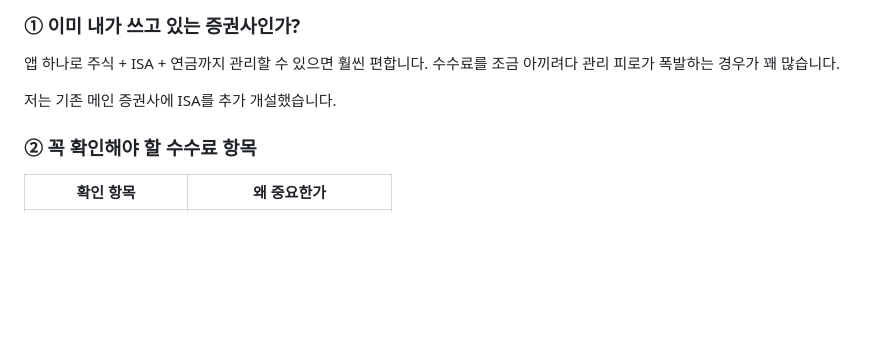
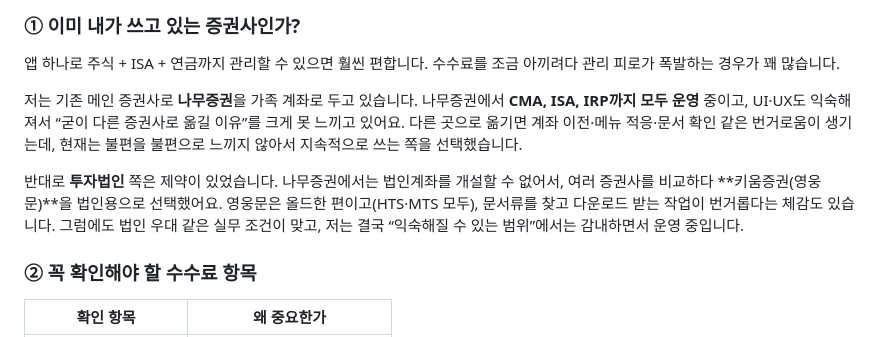
Before and after one commit to seyoungahn2/ShopProject, a Markdown page: content/isa/05-broker-choice.md, the part around the change. Drawn GitHub-style; blank space fills up the shorter version.

Commit message:
Reflect Namu/Kiwoom account experiences
Co-authored-by: Ahn <seyoungahn2@users.noreply.github.com>

```diff
--- a/content/isa/05-broker-choice.md
+++ b/content/isa/05-broker-choice.md
@@ -102,7 +102,15 @@ ISA는 한 번 만들면 사실상 **되돌리기 어려운 계좌**에 가깝
 앱 하나로 주식 + ISA + 연금까지 관리할 수 있으면 훨씬 편합니다.
 수수료를 조금 아끼려다 관리 피로가 폭발하는 경우가 꽤 많습니다.
 
-저는 기존 메인 증권사에 ISA를 추가 개설했습니다.
+저는 기존 메인 증권사로 **나무증권**을 가족 계좌로 두고 있습니다.
+나무증권에서 **CMA, ISA, IRP까지 모두 운영** 중이고, UI·UX도 익숙해져서 “굳이 다른 증권사로 옮길 이유”를 크게 못 느끼고 있어요.
+다른 곳으로 옮기면 계좌 이전·메뉴 적응·문서 확인 같은 번거로움이 생기는데,
+현재는 불편을 불편으로 느끼지 않아서 지속적으로 쓰는 쪽을 선택했습니다.
+
+반대로 **투자법인** 쪽은 제약이 있었습니다.
+나무증권에서는 법인계좌를 개설할 수 없어서, 여러 증권사를 비교하다 **키움증권(영웅문)**을 법인용으로 선택했어요.
+영웅문은 올드한 편이고(HTS·MTS 모두), 문서류를 찾고 다운로드 받는 작업이 번거롭다는 체감도 있습니다.
+그럼에도 법인 우대 같은 실무 조건이 맞고, 저는 결국 “익숙해질 수 있는 범위”에서는 감내하면서 운영 중입니다.
 
 ### ② 꼭 확인해야 할 수수료 항목
 
```
Also changed, not shown: content/isa/43-my-holdings-style.md (+5 -0 lines), content/isa/47-family-account-roles.md (+3 -0 lines).
